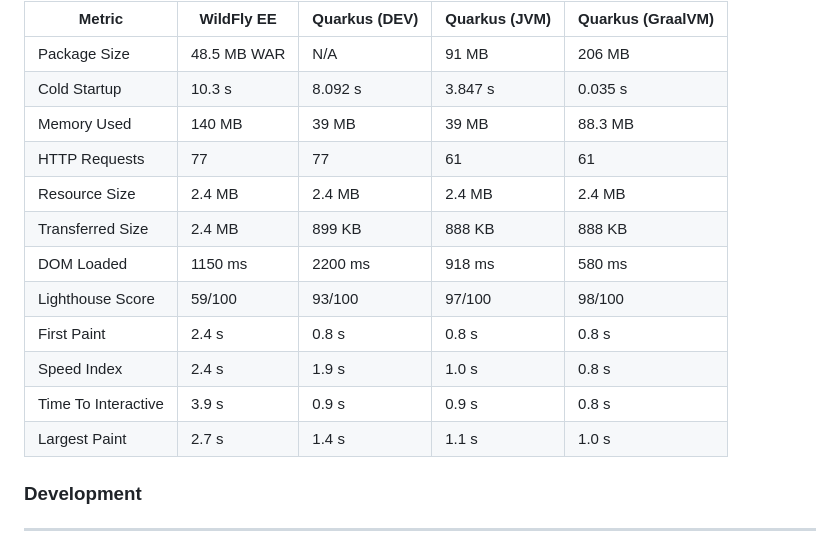
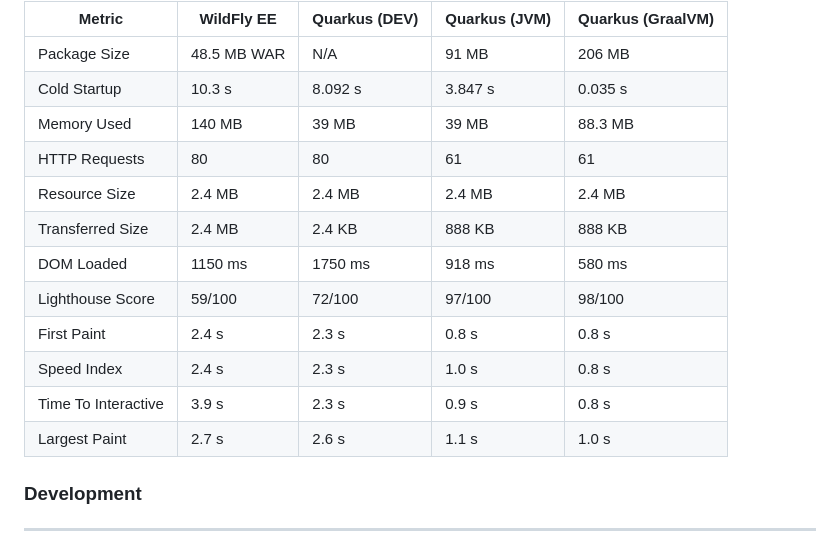
Before and after one commit to melloware/quarkus-faces, a Markdown page: README.md, the part around the change. GitHub-like rendering.

Commit message:
Updated stats

```diff
--- a/README.md
+++ b/README.md
@@ -41,15 +41,15 @@ Metric                |  WildFly EE | Quarkus (DEV)  | Quarkus (JVM)  | Quarkus
 Package Size          | 48.5 MB WAR | N/A            | 91 MB          | 206 MB            |
 Cold Startup          | 10.3 s      | 8.092 s        | 3.847 s        | 0.035 s           |
 Memory Used           | 140 MB      | 39 MB          | 39 MB          | 88.3 MB           |
-HTTP Requests         | 77          | 77             | 61             | 61                |
+HTTP Requests         | 80          | 80             | 61             | 61                |
 Resource Size         | 2.4 MB      | 2.4 MB         | 2.4 MB         | 2.4 MB            |
-Transferred Size      | 2.4 MB      | 899 KB         | 888 KB         | 888 KB            |
-DOM Loaded            | 1150 ms     | 2200 ms        | 918 ms         | 580 ms            |
-Lighthouse Score      | 59/100      | 93/100         | 97/100         | 98/100            |
-First Paint           | 2.4 s       | 0.8 s          | 0.8 s          | 0.8 s             |
-Speed Index           | 2.4 s       | 1.9 s          | 1.0 s          | 0.8 s             |
-Time To Interactive   | 3.9 s       | 0.9 s          | 0.9 s          | 0.8 s             |
-Largest Paint         | 2.7 s       | 1.4 s          | 1.1 s          | 1.0 s             |
+Transferred Size      | 2.4 MB      | 2.4 KB         | 888 KB         | 888 KB            |
+DOM Loaded            | 1150 ms     | 1750 ms        | 918 ms         | 580 ms            |
+Lighthouse Score      | 59/100      | 72/100         | 97/100         | 98/100            |
+First Paint           | 2.4 s       | 2.3 s          | 0.8 s          | 0.8 s             |
+Speed Index           | 2.4 s       | 2.3 s          | 1.0 s          | 0.8 s             |
+Time To Interactive   | 3.9 s       | 2.3 s          | 0.9 s          | 0.8 s             |
+Largest Paint         | 2.7 s       | 2.6 s          | 1.1 s          | 1.0 s             |
 
 
 ### Development
```
